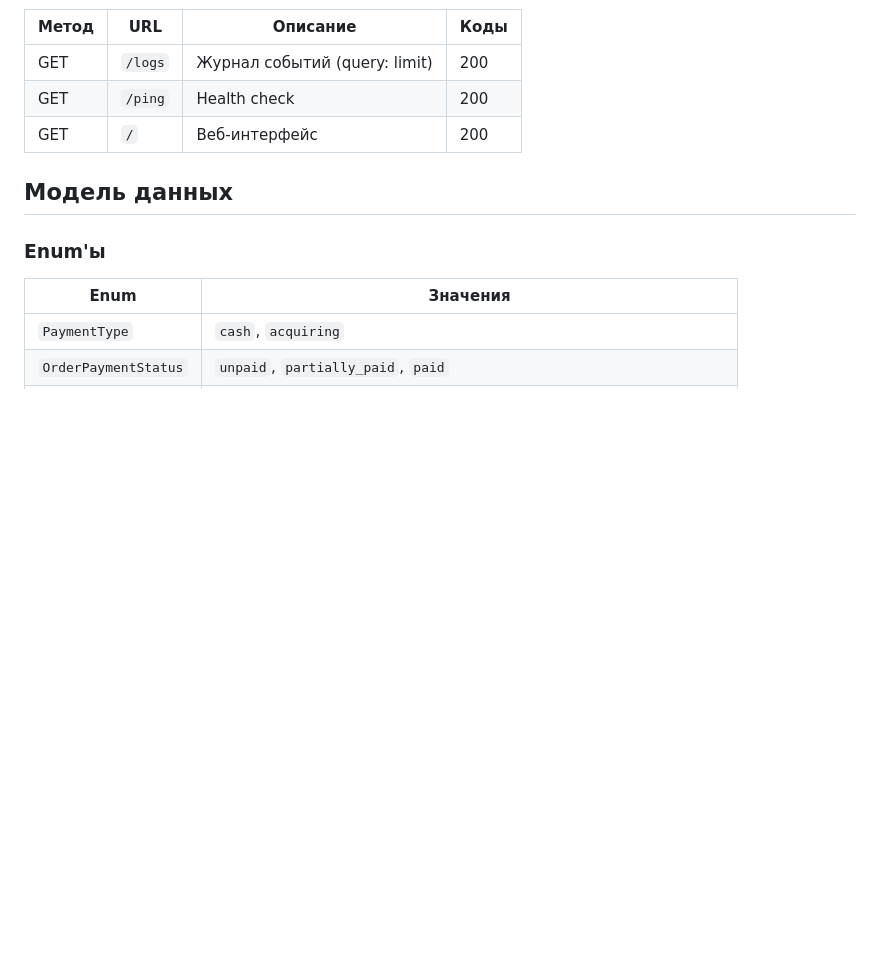
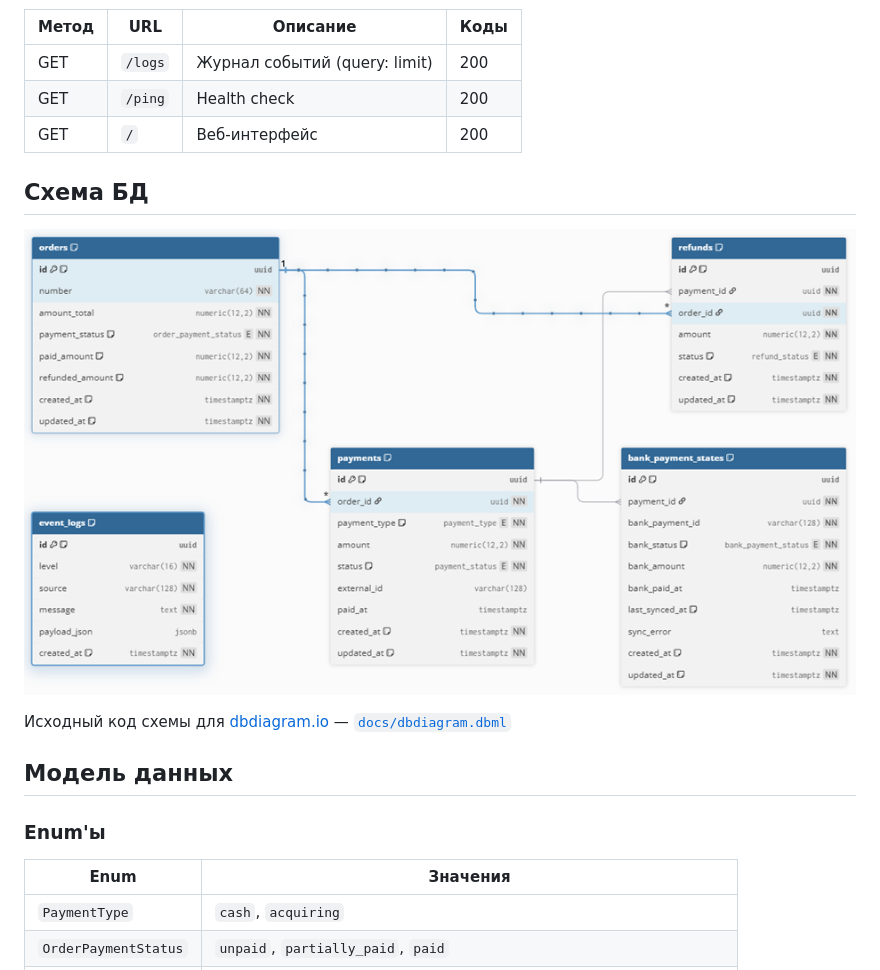
Before and after one commit to Igor-gmc/order-pay-api, a Markdown page: README.md, the part around the change. Drawn GitHub-style; pictures changed too: docs/db_scheme.png (added); blank space fills up the shorter version.

Commit message:
Добавил схему БД в readme

```diff
--- a/README.md
+++ b/README.md
@@ -159,6 +159,12 @@ app/
 | GET | `/ping` | Health check | 200 |
 | GET | `/` | Веб-интерфейс | 200 |
 
+## Схема БД
+
+![Схема базы данных](docs/db_scheme.png)
+
+Исходный код схемы для [dbdiagram.io](https://dbdiagram.io/) — [`docs/dbdiagram.dbml`](docs/dbdiagram.dbml)
+
 ## Модель данных
 
 ### Enum'ы
```
Also changed, not shown: 1 other file.
